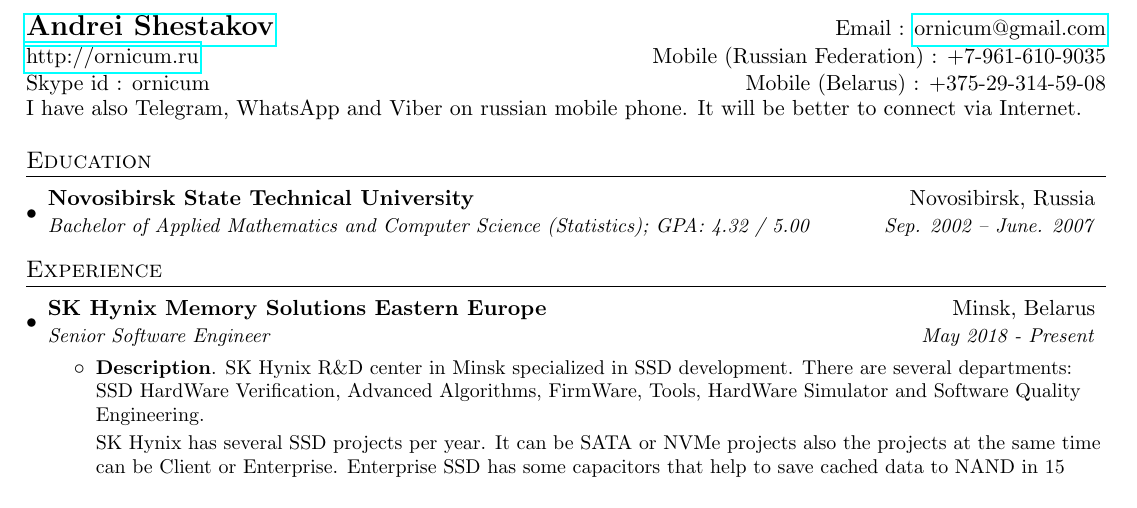
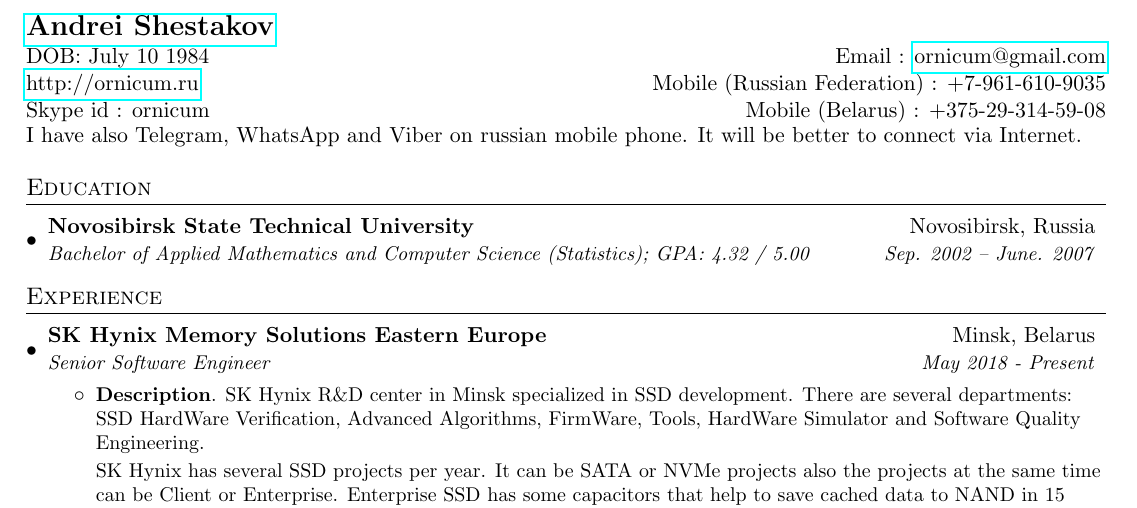
Before and after one commit to ornicum/cv, a LaTeX CV (AndreiShestakovCV.tex): part of page 1 of 2, cut so that both start at the same text. Compiled offline with pdfLaTeX.

Commit message:
[+] Add day of birth.

```diff
--- a/AndreiShestakovCV.tex
+++ b/AndreiShestakovCV.tex
@@ -74,7 +74,8 @@
 
 %----------HEADING-----------------
 \begin{tabular*}{\textwidth}{l@{\extracolsep{\fill}}r}
-  \textbf{\href{http://ornicum.ru/}{\Large Andrei Shestakov}} & Email : \href{mailto:ornicum@gmail.com}{ornicum@gmail.com}\\
+  \textbf{\href{http://ornicum.ru/}{\Large Andrei Shestakov}} \\
+  DOB: July 10 1984 & Email : \href{mailto:ornicum@gmail.com}{ornicum@gmail.com}\\
   \href{http://ornicum.ru/}{http://ornicum.ru} & Mobile (Russian Federation) : +7-961-610-9035 \\
   Skype id : ornicum & Mobile (Belarus) : +375-29-314-59-08 \\
 \end{tabular*}
```
